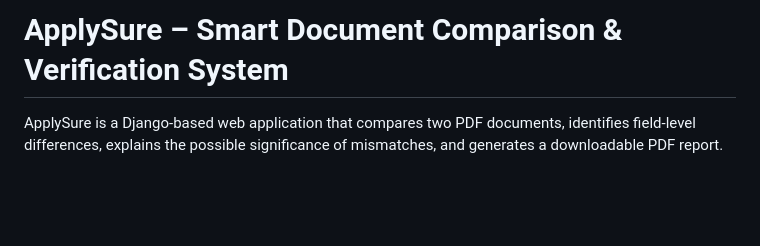
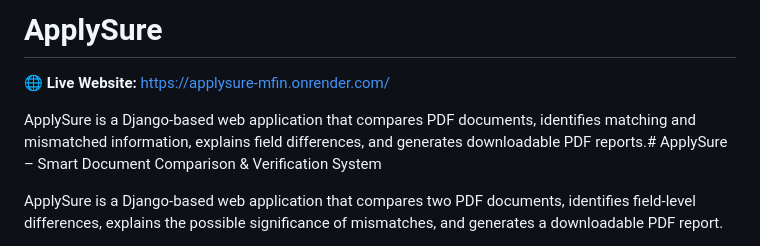
Before and after one commit to rm7104586-ux/ApplySure, a Markdown page: README.md, the part around the change. Rendered like a GitHub page; blank space fills up the shorter version.

```diff
--- a/README.md
+++ b/README.md
@@ -1,4 +1,8 @@
-# ApplySure – Smart Document Comparison & Verification System
+# ApplySure
+
+🌐 **Live Website:** https://applysure-mfin.onrender.com/
+
+ApplySure is a Django-based web application that compares PDF documents, identifies matching and mismatched information, explains field differences, and generates downloadable PDF reports.# ApplySure – Smart Document Comparison & Verification System
 
 ApplySure is a Django-based web application that compares two PDF documents, identifies field-level differences, explains the possible significance of mismatches, and generates a downloadable PDF report.
 
```
